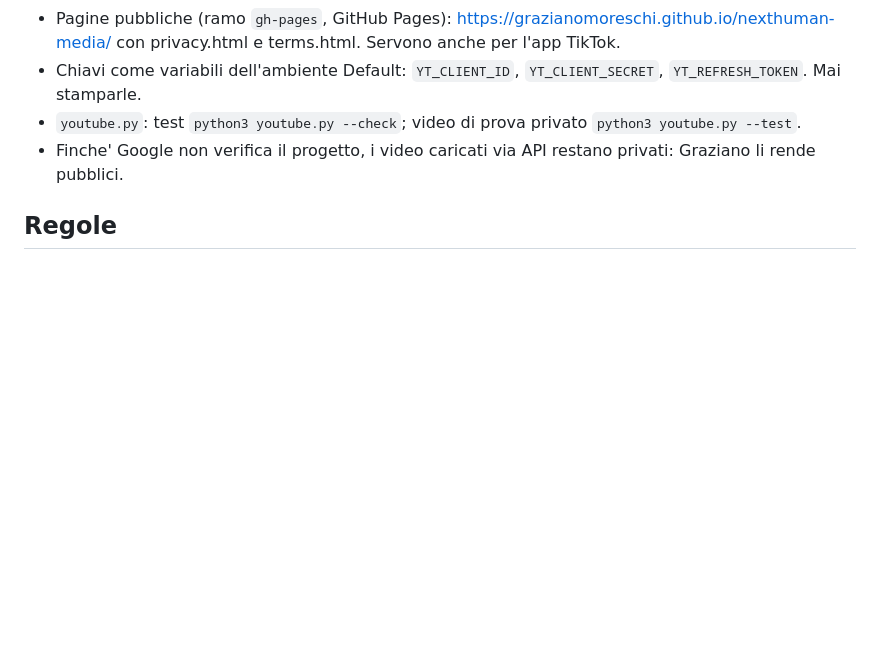
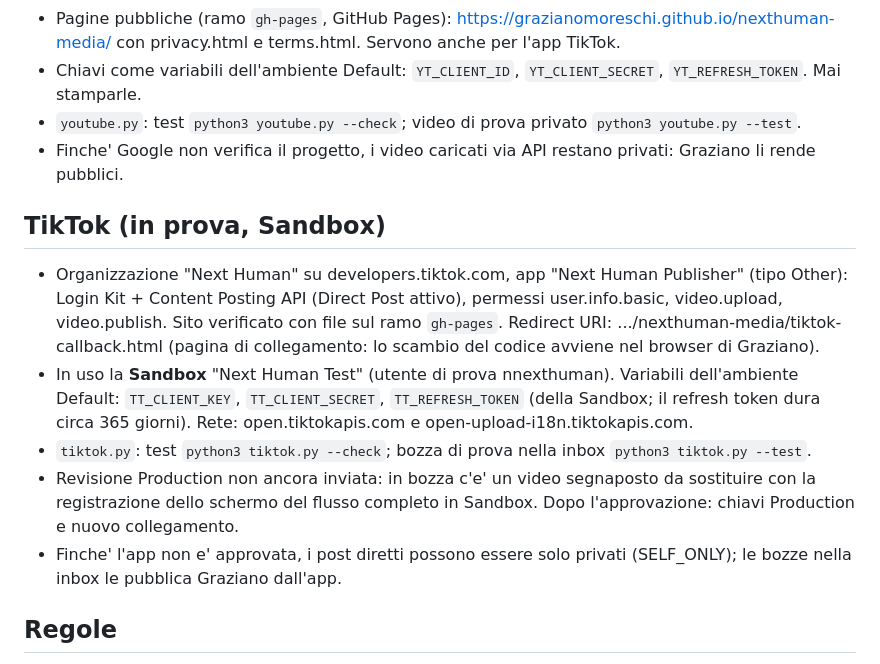
Before and after one commit to grazianomoreschi/nexthuman-media, a Markdown page: CLAUDE.md, the part around the change. Rendered like a GitHub page; blank space fills up the shorter version.

Commit message:
CLAUDE.md: stato TikTok (Sandbox collegata, bozza di prova riuscita)
Co-Authored-By: Claude Opus 5.5 <noreply@anthropic.com>
Claude-Session: https://claude.ai/code/session_013evDsRqfjktRH8paZzFQCp

```diff
--- a/CLAUDE.md
+++ b/CLAUDE.md
@@ -52,6 +52,21 @@ AI e futuro. Graziano scrive in italiano: rispondi in italiano, frasi brevi, un
 - `youtube.py`: test `python3 youtube.py --check`; video di prova privato `python3 youtube.py --test`.
 - Finche' Google non verifica il progetto, i video caricati via API restano privati: Graziano li rende pubblici.
 
+## TikTok (in prova, Sandbox)
+
+- Organizzazione "Next Human" su developers.tiktok.com, app "Next Human Publisher" (tipo Other): Login Kit +
+  Content Posting API (Direct Post attivo), permessi user.info.basic, video.upload, video.publish.
+  Sito verificato con file sul ramo `gh-pages`. Redirect URI: .../nexthuman-media/tiktok-callback.html
+  (pagina di collegamento: lo scambio del codice avviene nel browser di Graziano).
+- In uso la **Sandbox** "Next Human Test" (utente di prova nnexthuman). Variabili dell'ambiente Default:
+  `TT_CLIENT_KEY`, `TT_CLIENT_SECRET`, `TT_REFRESH_TOKEN` (della Sandbox; il refresh token dura circa 365 giorni).
+  Rete: open.tiktokapis.com e open-upload-i18n.tiktokapis.com.
+- `tiktok.py`: test `python3 tiktok.py --check`; bozza di prova nella inbox `python3 tiktok.py --test`.
+- Revisione Production non ancora inviata: in bozza c'e' un video segnaposto da sostituire con la registrazione
+  dello schermo del flusso completo in Sandbox. Dopo l'approvazione: chiavi Production e nuovo collegamento.
+- Finche' l'app non e' approvata, i post diretti possono essere solo privati (SELF_ONLY); le bozze nella inbox
+  le pubblica Graziano dall'app.
+
 ## Regole
 
 - Nessun segreto in questo repository o in chat. Il token non va cercato ne' stampato: lo aggiunge il proxy.
```
